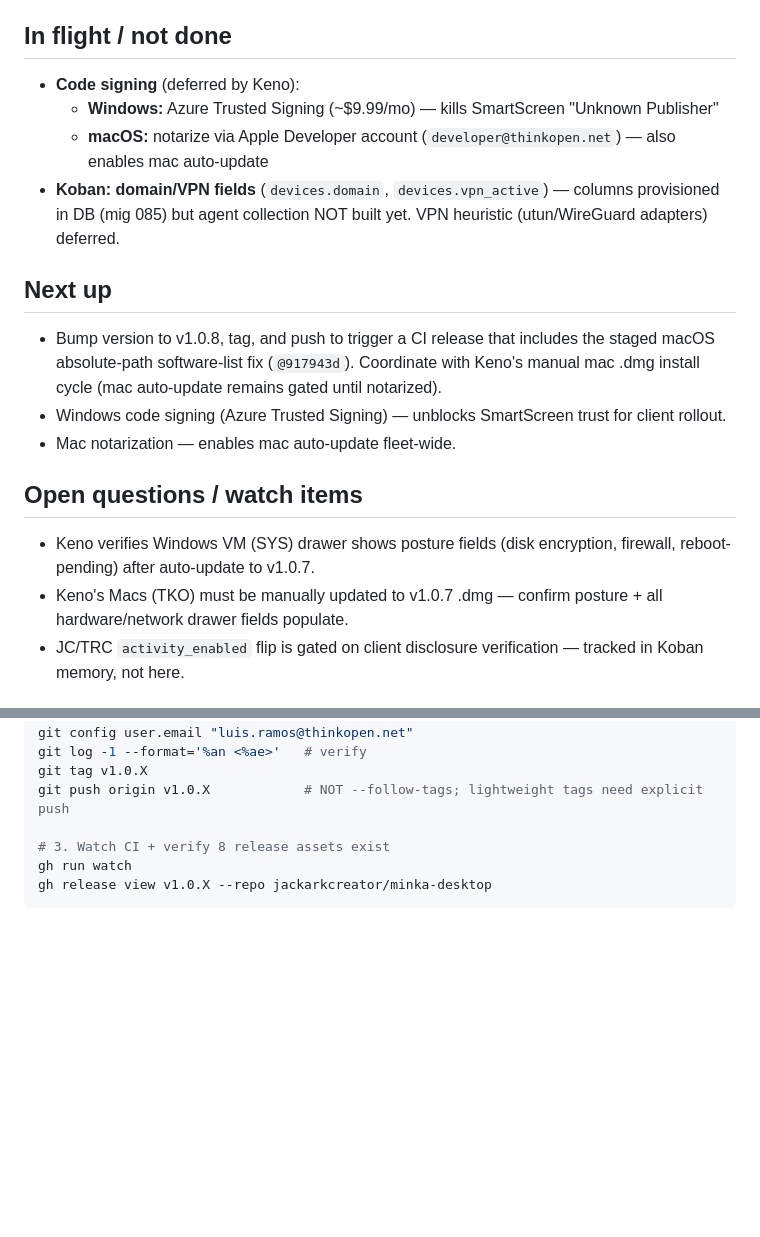
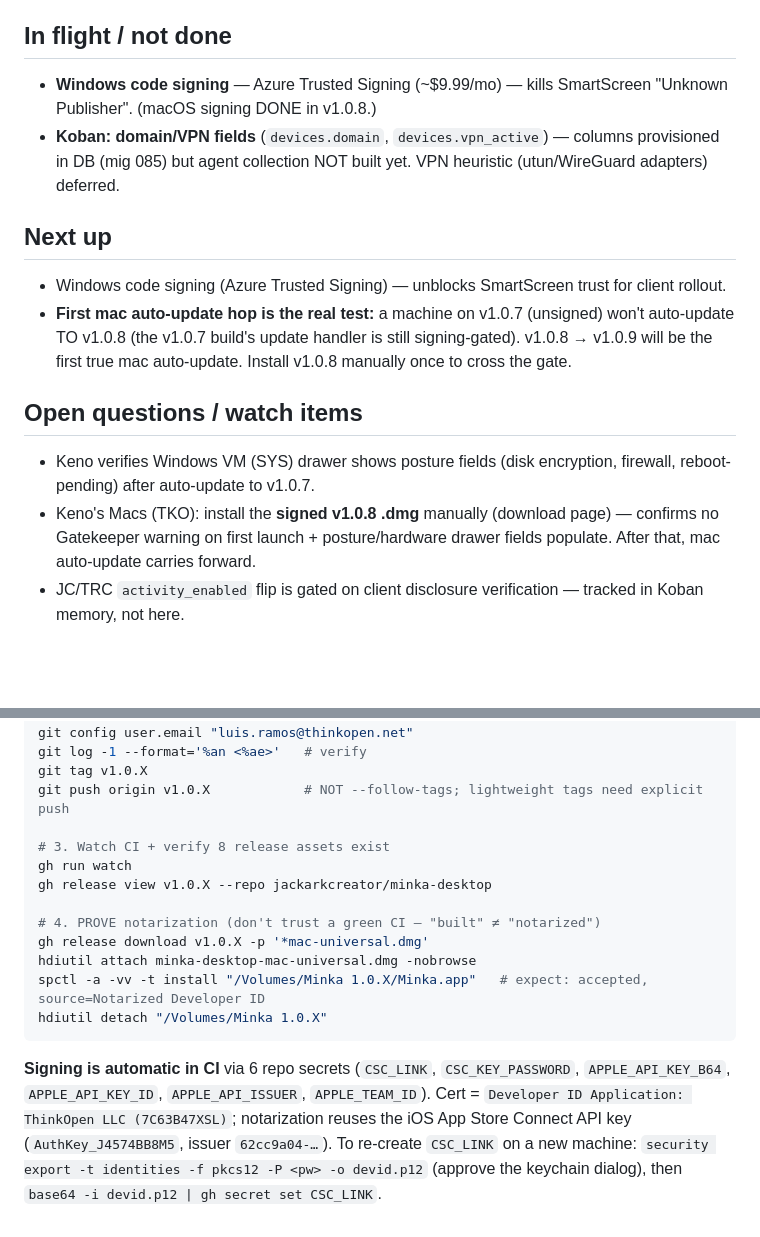
Before and after one commit to jackarkcreator/minka-desktop, a Markdown page: docs/STATE.md, 2 parts joined by grey strips. Rendered like a GitHub page; blank space fills up the shorter version.

Commit message:
docs(state): record macOS signing+notarization shipped (v1.0.8)
mac is now signed + notarized + verified (spctl: Notarized Developer ID);
mac auto-update unblocked. Document the 6 CI signing secrets, the cert,
and the notarization-proof step in the release runbook.

Co-Authored-By: Claude Opus 4.8 <noreply@anthropic.com>

````diff
--- a/docs/STATE.md
+++ b/docs/STATE.md
@@ -22,21 +23,18 @@
 
 ## In flight / not done
 
-- **Code signing** (deferred by Keno):
-  - **Windows:** Azure Trusted Signing (~$9.99/mo) — kills SmartScreen "Unknown Publisher"
-  - **macOS:** notarize via Apple Developer account (`developer@thinkopen.net`) — also enables mac auto-update
+- **Windows code signing** — Azure Trusted Signing (~$9.99/mo) — kills SmartScreen "Unknown Publisher". (macOS signing DONE in v1.0.8.)
 - **Koban: domain/VPN fields** (`devices.domain`, `devices.vpn_active`) — columns provisioned in DB (mig 085) but agent collection NOT built yet. VPN heuristic (utun/WireGuard adapters) deferred.
 
 ## Next up
 
-- Bump version to v1.0.8, tag, and push to trigger a CI release that includes the staged macOS absolute-path software-list fix (`@917943d`). Coordinate with Keno's manual mac .dmg install cycle (mac auto-update remains gated until notarized).
 - Windows code signing (Azure Trusted Signing) — unblocks SmartScreen trust for client rollout.
-- Mac notarization — enables mac auto-update fleet-wide.
+- **First mac auto-update hop is the real test:** a machine on v1.0.7 (unsigned) won't auto-update TO v1.0.8 (the v1.0.7 build's update handler is still signing-gated). v1.0.8 → v1.0.9 will be the first true mac auto-update. Install v1.0.8 manually once to cross the gate.
 
 ## Open questions / watch items
 
 - Keno verifies Windows VM (SYS) drawer shows posture fields (disk encryption, firewall, reboot-pending) after auto-update to v1.0.7.
-- Keno's Macs (TKO) must be manually updated to v1.0.7 .dmg — confirm posture + all hardware/network drawer fields populate.
+- Keno's Macs (TKO): install the **signed v1.0.8 .dmg** manually (download page) — confirms no Gatekeeper warning on first launch + posture/hardware drawer fields populate. After that, mac auto-update carries forward.
 - JC/TRC `activity_enabled` flip is gated on client disclosure verification — tracked in Koban memory, not here.
 
 ## How to build / release
@@ -57,4 +55,17 @@ git push origin v1.0.X            # NOT --follow-tags; lightweight tags need exp
 # 3. Watch CI + verify 8 release assets exist
 gh run watch
 gh release view v1.0.X --repo jackarkcreator/minka-desktop
+
+# 4. PROVE notarization (don't trust a green CI — "built" ≠ "notarized")
+gh release download v1.0.X -p '*mac-universal.dmg'
+hdiutil attach minka-desktop-mac-universal.dmg -nobrowse
+spctl -a -vv -t install "/Volumes/Minka 1.0.X/Minka.app"   # expect: accepted, source=Notarized Developer ID
+hdiutil detach "/Volumes/Minka 1.0.X"
 ```
+
+**Signing is automatic in CI** via 6 repo secrets (`CSC_LINK`, `CSC_KEY_PASSWORD`,
+`APPLE_API_KEY_B64`, `APPLE_API_KEY_ID`, `APPLE_API_ISSUER`, `APPLE_TEAM_ID`). Cert =
+`Developer ID Application: ThinkOpen LLC (7C63B47XSL)`; notarization reuses the iOS App
+Store Connect API key (`AuthKey_J4574BB8M5`, issuer `62cc9a04-…`). To re-create `CSC_LINK`
+on a new machine: `security export -t identities -f pkcs12 -P <pw> -o devid.p12` (approve
+the keychain dialog), then `base64 -i devid.p12 | gh secret set CSC_LINK`.
````
Also changed, not shown: other parts of docs/STATE.md (+3 -2 lines).
